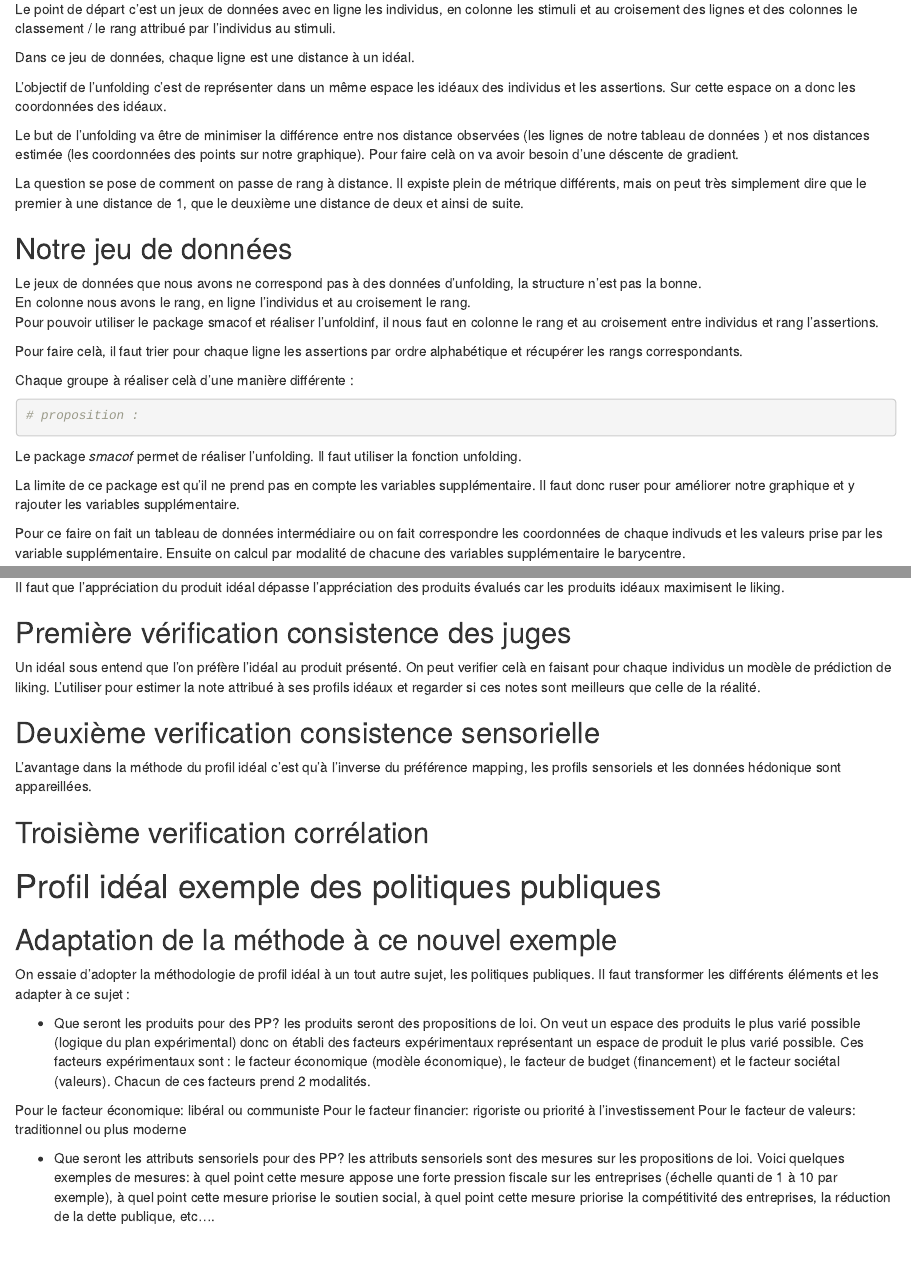
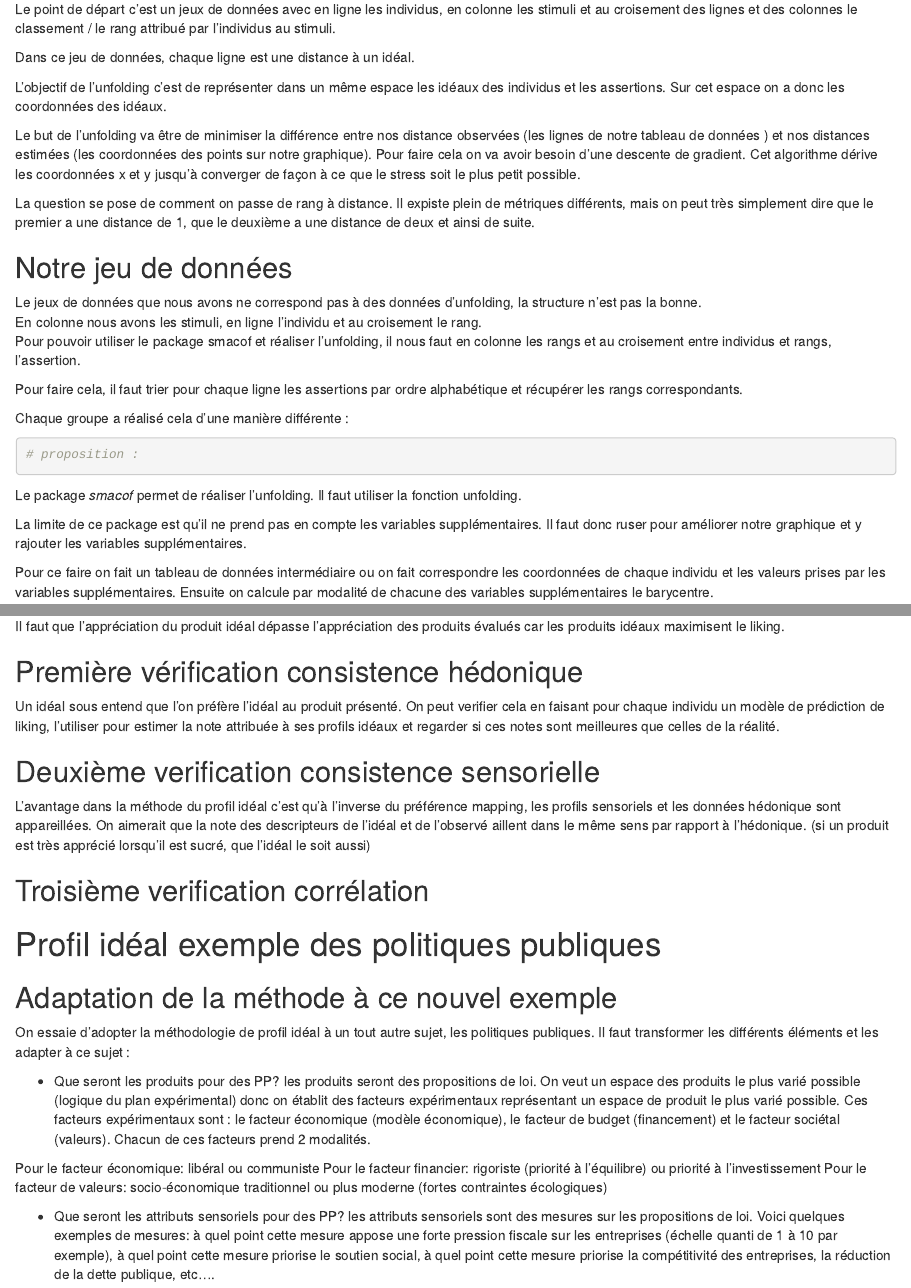
Before and after one commit to annamathieu/Perception-Data-Analysis, an R Markdown document (Markdown/sections/cours2.Rmd): the page in a window 1100 px wide, from 240 px down, and a second part further down, joined at a grey line. Rendered offline with R 4.5, knitr and Pandoc, with nearby package versions; some code elsewhere in the file could not run offline; common packages that the code uses without loading them are loaded.

Commit message:
modifications

````diff
--- a/Markdown/sections/cours2.Rmd
+++ b/Markdown/sections/cours2.Rmd
@@ -12,21 +12,21 @@ Le point de départ c'est un jeux de données avec en ligne les individus, en co
 
 Dans ce jeu de données, chaque ligne est une distance à un idéal.
 
-L'objectif de l'unfolding c'est de représenter dans un même espace les idéaux des individus et les assertions. Sur cette espace on a donc les coordonnées des idéaux.
+L'objectif de l'unfolding c'est de représenter dans un même espace les idéaux des individus et les assertions. Sur cet espace on a donc les coordonnées des idéaux.
 
-Le but de l'unfolding va être de minimiser la différence entre nos distance observées (les lignes de notre tableau de données ) et nos distances estimée (les coordonnées des points sur notre graphique). Pour faire celà on va avoir besoin d'une déscente de gradient.
+Le but de l'unfolding va être de minimiser la différence entre nos distance observées (les lignes de notre tableau de données ) et nos distances estimées (les coordonnées des points sur notre graphique). Pour faire cela on va avoir besoin d'une descente de gradient. Cet algorithme dérive les coordonnées x et y jusqu'à converger de façon à ce que le stress soit le plus petit possible.
 
-La question se pose de comment on passe de rang à distance. Il expiste plein de métrique différents, mais on peut très simplement dire que le premier à une distance de 1, que le deuxième une distance de deux et ainsi de suite.
+La question se pose de comment on passe de rang à distance. Il expiste plein de métriques différents, mais on peut très simplement dire que le premier a une distance de 1, que le deuxième a une distance de deux et ainsi de suite.
 
 ## Notre jeu de données
 
 Le jeux de données que nous avons ne correspond pas à des données d'unfolding, la structure n'est pas la bonne.
-En colonne nous avons le rang, en ligne l'individus et au croisement le rang.
-Pour pouvoir utiliser le package smacof et réaliser l'unfoldinf, il nous faut en colonne le rang et au croisement entre individus et rang l'assertions.
+En colonne nous avons les stimuli, en ligne l'individu et au croisement le rang.
+Pour pouvoir utiliser le package smacof et réaliser l'unfolding, il nous faut en colonne les rangs et au croisement entre individus et rangs, l'assertion.
 
-Pour faire celà, il faut trier pour chaque ligne les assertions par ordre alphabétique et récupérer les rangs correspondants.
+Pour faire cela, il faut trier pour chaque ligne les assertions par ordre alphabétique et récupérer les rangs correspondants.
 
-Chaque groupe à réaliser celà d'une manière différente :
+Chaque groupe a réalisé cela d'une manière différente :
 
 ```{r}
 # proposition :
@@ -39,9 +39,9 @@ Chaque groupe à réaliser celà d'une manière différente :
 
 Le package *smacof* permet de réaliser l'unfolding. Il faut utiliser la fonction unfolding.
 
-La limite de ce package est qu'il ne prend pas en compte les variables supplémentaire. Il faut donc ruser pour améliorer notre graphique et y rajouter les variables supplémentaire.
+La limite de ce package est qu'il ne prend pas en compte les variables supplémentaires. Il faut donc ruser pour améliorer notre graphique et y rajouter les variables supplémentaires.
 
-Pour ce faire on fait un tableau de données intermédiaire ou on fait correspondre les coordonnées de chaque indivuds et les valeurs prise par les variable supplémentaire. Ensuite on calcul par modalité de chacune des variables supplémentaire le barycentre.
+Pour ce faire on fait un tableau de données intermédiaire ou on fait correspondre les coordonnées de chaque individu et les valeurs prises par les variables supplémentaires. Ensuite on calcule par modalité de chacune des variables supplémentaires le barycentre.
 
 ```{r}
 supw <- cbind(sup,un_folding$conf.row[2:47,])
@@ -160,14 +160,13 @@ De plus, on ne connait pas l'appréciation hédonique perçue par le consommateu
 Il faut que l'appréciation du produit idéal dépasse l'appréciation des produits évalués car les produits idéaux maximisent le liking.
 
 
+## Première vérification consistence hédonique
 
-## Première vérification consistence des juges
-
-Un idéal sous entend que l'on préfère l'idéal au produit présenté. On peut verifier celà en faisant pour chaque individus un modèle de prédiction de liking. L'utiliser pour estimer la note attribué à ses profils idéaux et regarder si ces notes sont meilleurs que celle de la réalité.
+Un idéal sous entend que l'on préfère l'idéal au produit présenté. On peut verifier cela en faisant pour chaque individu un modèle de prédiction de liking, l'utiliser pour estimer la note attribuée à ses profils idéaux et regarder si ces notes sont meilleures que celles de la réalité.
 
 ## Deuxième verification consistence sensorielle
 
-L'avantage dans la méthode du profil idéal c'est qu'à l'inverse du préférence mapping, les profils sensoriels et les données hédonique sont appareillées.
+L'avantage dans la méthode du profil idéal c'est qu'à l'inverse du préférence mapping, les profils sensoriels et les données hédonique sont appareillées. On aimerait que la note des descripteurs de l'idéal et de l'observé aillent dans le même sens par rapport à l'hédonique. (si un produit est très apprécié lorsqu'il est sucré, que l'idéal le soit aussi)
 
 
 ## Troisième verification corrélation
@@ -182,12 +181,12 @@ On essaie d'adopter la méthodologie de profil idéal à un tout autre sujet, le
 
 - Que seront les produits pour des PP?
 les produits seront des propositions de loi.
-On veut un espace des produits le plus varié possible (logique du plan expérimental) donc on établi des facteurs expérimentaux représentant un espace de produit le plus varié possible.
+On veut un espace des produits le plus varié possible (logique du plan expérimental) donc on établit des facteurs expérimentaux représentant un espace de produit le plus varié possible.
 Ces facteurs expérimentaux sont : le facteur économique (modèle économique), le facteur de budget (financement) et le facteur sociétal (valeurs). Chacun de ces facteurs prend 2 modalités.
 
 Pour le facteur économique: libéral ou communiste
-Pour le facteur financier: rigoriste ou priorité à l'investissement
-Pour le facteur de valeurs: traditionnel ou plus moderne
+Pour le facteur financier: rigoriste (priorité à l'équilibre) ou priorité à l'investissement
+Pour le facteur de valeurs:  socio-économique traditionnel ou plus moderne (fortes contraintes écologiques)
 
 
 - Que seront les attributs sensoriels pour des PP?
````
